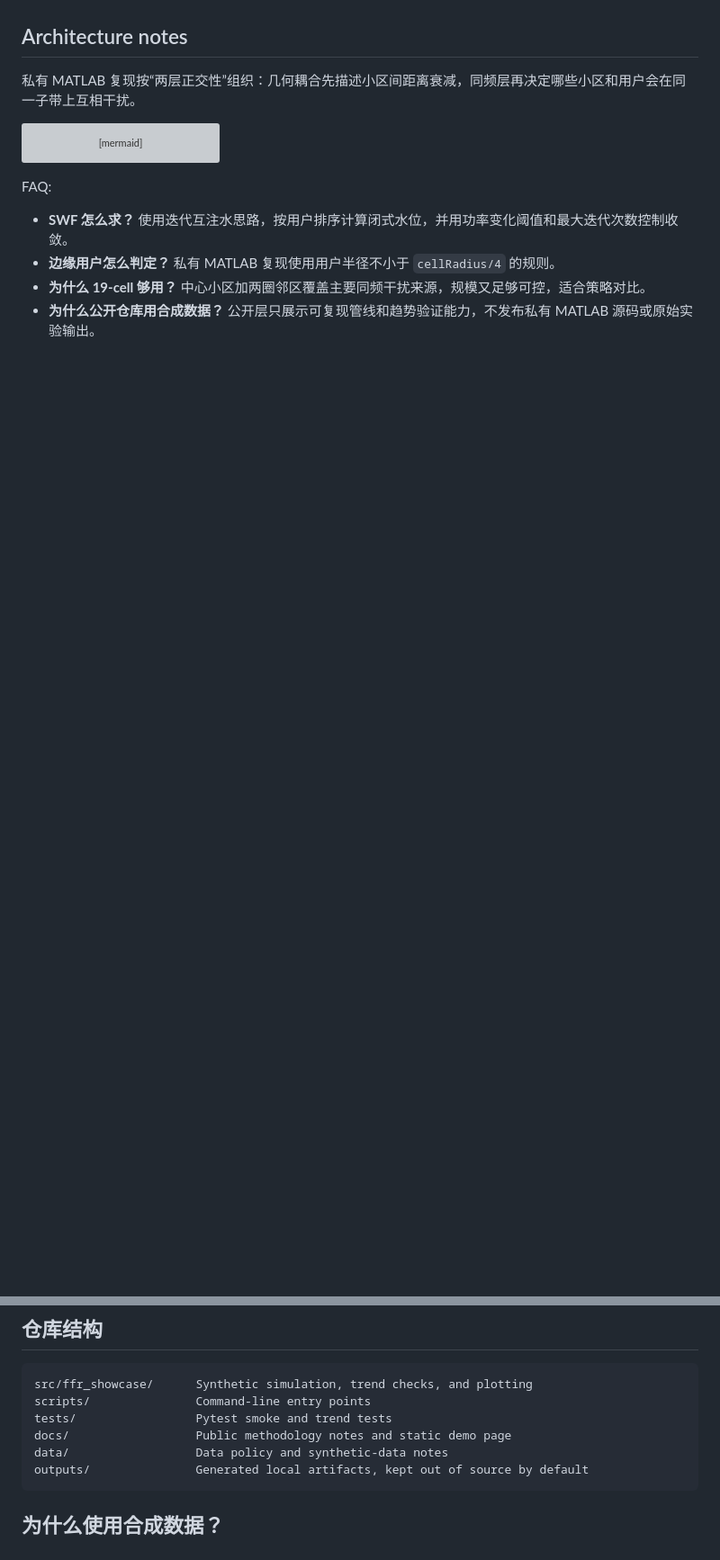
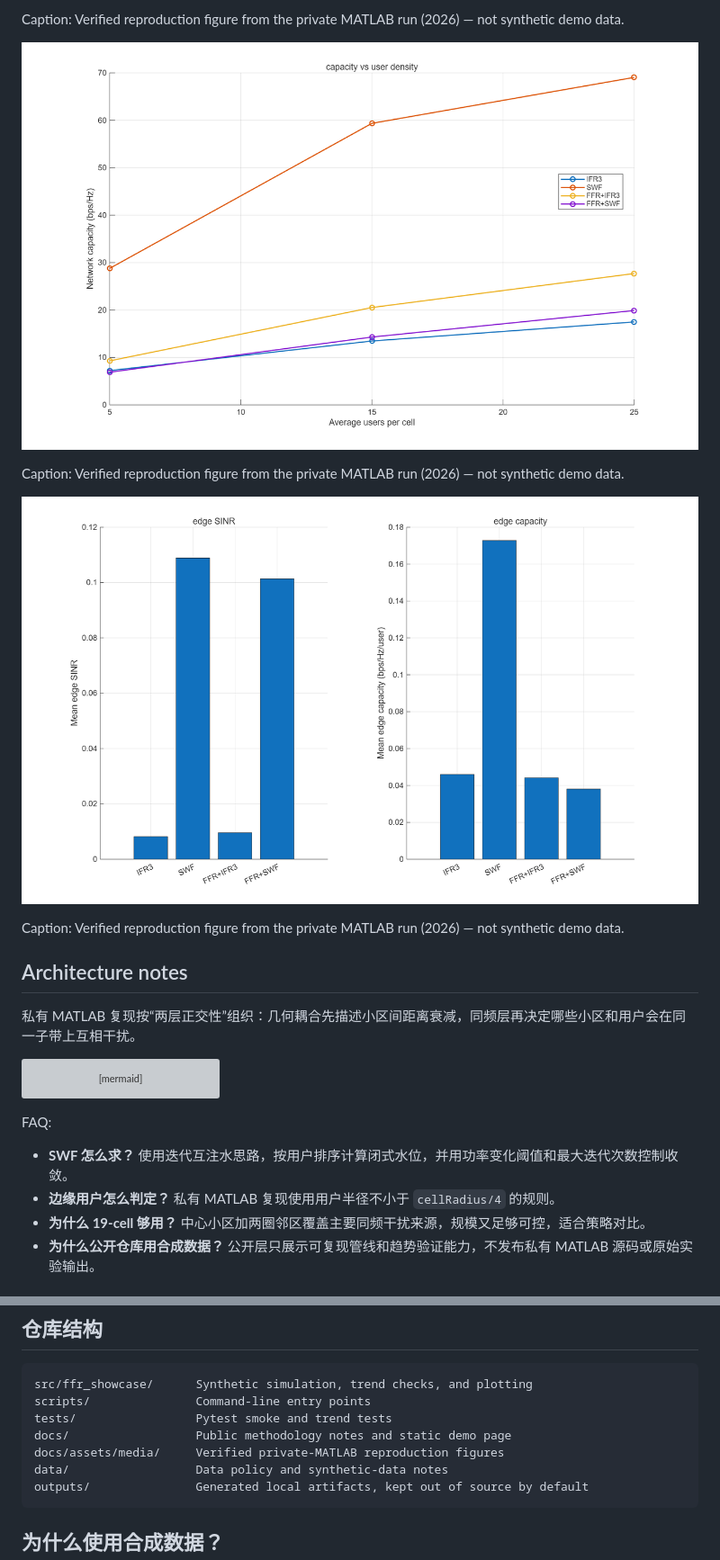
Before and after one commit to zihanshen29/5g-ffr-showcase, a Markdown page: README.md, 2 parts joined by grey strips. Shown at 90% size. GitHub-like rendering; pictures changed too: docs/assets/media/ffr_capacity_vs_user_density_verified.png (added), docs/assets/media/ffr_edge_sinr_edge_capacity_verified.png (added); blank space fills up the shorter version; grey boxes are pictures that could not be loaded.

````diff
--- a/README.md
+++ b/README.md
@@ -48,3 +80,12 @@ This repository is a public synthetic-data showcase for a 5G fractional frequenc
+Caption: Verified reproduction figure from the private MATLAB run (2026) — not synthetic demo data.
+
+![Capacity vs user density verified reproduction figure](docs/assets/media/ffr_capacity_vs_user_density_verified.png)
+
+Caption: Verified reproduction figure from the private MATLAB run (2026) — not synthetic demo data.
+
+![Edge SINR and edge capacity verified reproduction figure](docs/assets/media/ffr_edge_sinr_edge_capacity_verified.png)
+
+Caption: Verified reproduction figure from the private MATLAB run (2026) — not synthetic demo data.
 
 ## Architecture notes
 
@@ -89,6 +130,7 @@ src/ffr_showcase/      Synthetic simulation, trend checks, and plotting
 scripts/               Command-line entry points
 tests/                 Pytest smoke and trend tests
 docs/                  Public methodology notes and static demo page
+docs/assets/media/     Verified private-MATLAB reproduction figures
 data/                  Data policy and synthetic-data notes
 outputs/               Generated local artifacts, kept out of source by default
 ```
````
Also changed, not shown: other parts of README.md (+38 -6 lines), docs/assets/media/ffr_capacity_vs_snr_verified.png (added), 1 other file.
